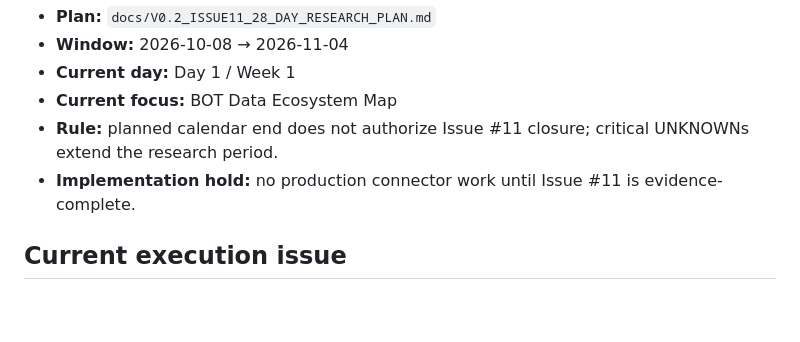
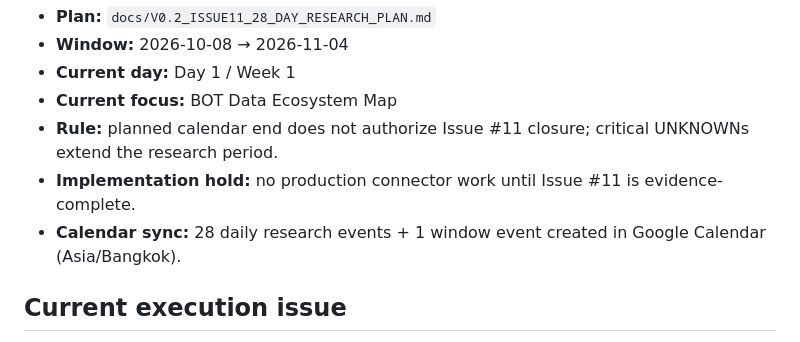
Before and after one commit to nustanakritwithai/Thai-economic-, a Markdown page: docs/PM_CONTROL.md, the part around the change. GitHub-like rendering; blank space fills up the shorter version.

Commit message:
pm(v0.2): record calendar-backed daily plan

```diff
--- a/docs/PM_CONTROL.md
+++ b/docs/PM_CONTROL.md
@@ -36,6 +36,7 @@ Implement a small, reliable set of official public-data connectors and prove ret
 - **Current focus:** BOT Data Ecosystem Map
 - **Rule:** planned calendar end does not authorize Issue #11 closure; critical UNKNOWNs extend the research period.
 - **Implementation hold:** no production connector work until Issue #11 is evidence-complete.
+- **Calendar sync:** 28 daily research events + 1 window event created in Google Calendar (Asia/Bangkok).
 
 ## Current execution issue
 #11 — V0.2-01: Inventory official P0 data endpoints
```
